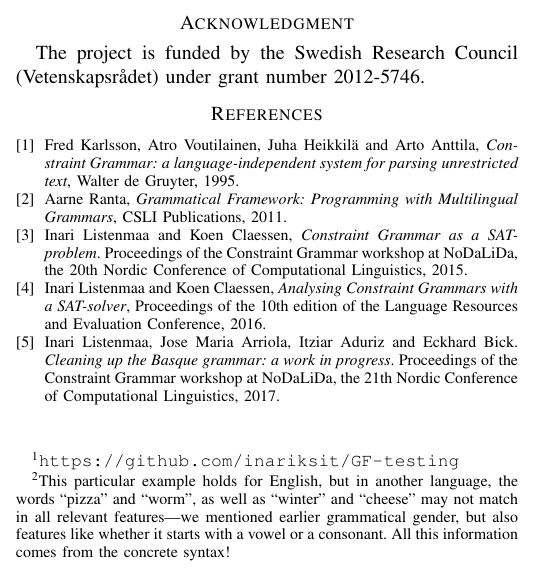
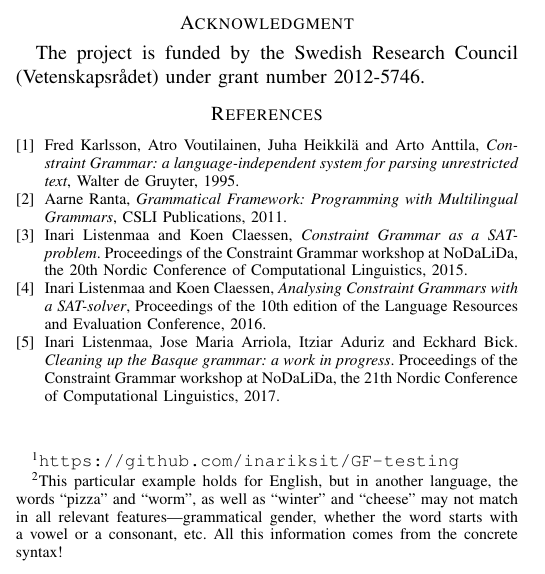
Before and after one commit to inariksit/GF-testing, a LaTeX paper (doc/ICST-summary.tex): part of one column of page 2 of 2, cut so that both start at the same text. Compiled offline with pdfLaTeX.

Commit message:
small rewording

```diff
--- a/doc/ICST-summary.tex
+++ b/doc/ICST-summary.tex
@@ -522,7 +522,7 @@ We are working on a system that addresses these questions, with a working implem
 Our preliminary version is already usable for real, large-scale grammar development, and we have found errors in the grammars we have tested, for languages such as Dutch and Hindi.
 The biggest downside to automatically generated test sentences is the lack of semantic coherence---we expect nonsensical sentences to be more easily judged as grammatically incorrect, especially by oracles who are not language professionals.
 
-We plan to look into existing text corpora, and find trees that are structurally identical  to those that our program generates as a minimal and representative example. As a simplified example, ``a worm without winter'', generated by the program, would be identical\footnote{This particular example holds for English, but in another language, the words ``pizza'' and ``worm'', as well as ``winter'' and ``cheese'' may not match in all relevant features---we mentioned earlier grammatical gender, but also features like whether it starts with a vowel or a consonant. All this information comes from the concrete syntax!}
+We plan to look into existing text corpora, and find trees that are structurally identical  to those that our program generates as a minimal and representative example. As a simplified example, ``a worm without winter'', generated by the program, would be identical\footnote{This particular example holds for English, but in another language, the words ``pizza'' and ``worm'', as well as ``winter'' and ``cheese'' may not match in all relevant features---grammatical gender, whether the word starts with a vowel or a consonant, etc. All this information comes from the concrete syntax!}
  in structure to ``a pizza without cheese'', found in a real text, and can thus be substituted for the generated one.
 Alternatively, we could use statistical information on co-occurrences of words, and generate appropriate pools of words, from which we draw example sentences.
 
```
